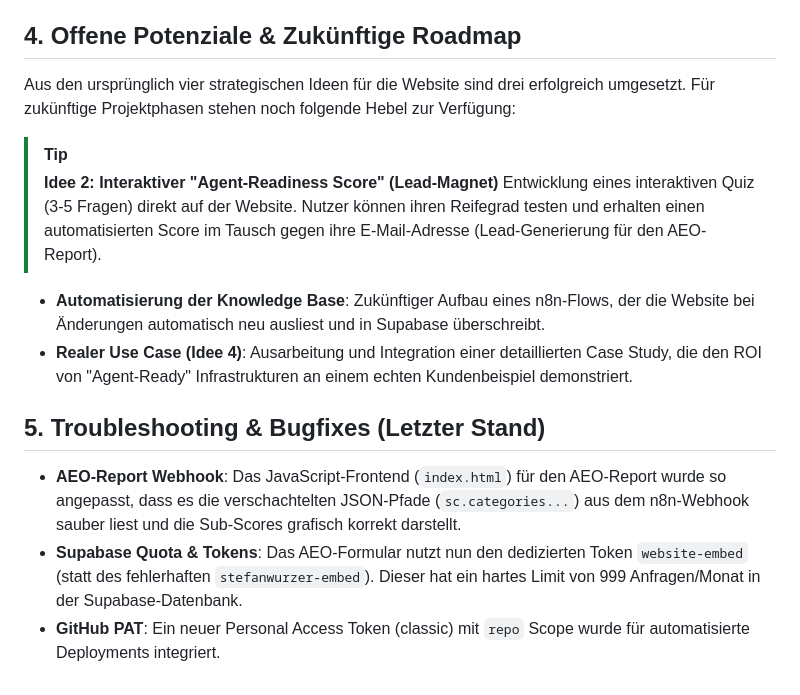
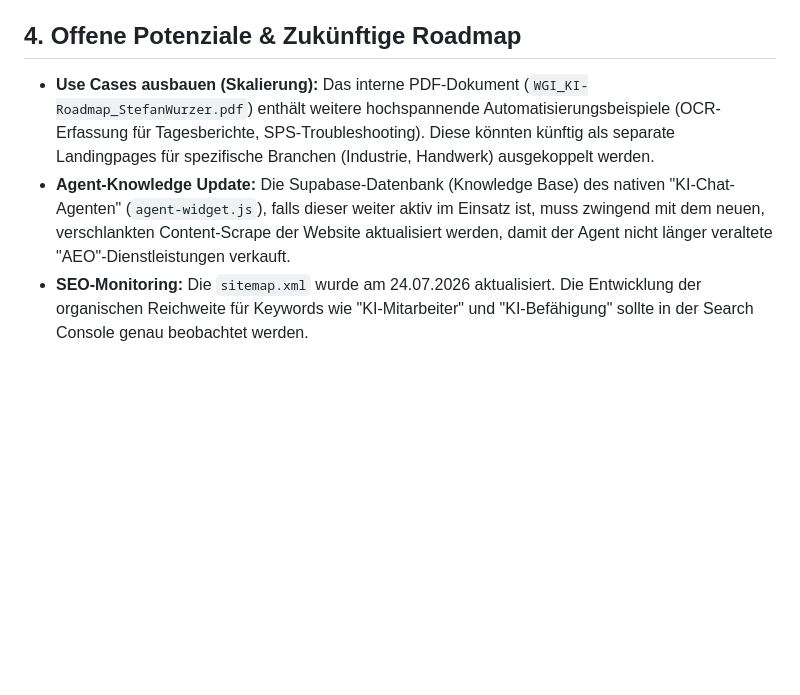
Before and after one commit to steewee17/stefanwurzer.at, a Markdown page: project_state.md, the part around one of its changes. GitHub-like rendering; blank space fills up the shorter version.

```diff
--- a/project_state.md
+++ b/project_state.md
@@ -37,15 +26,5 @@ Das "Gehirn" des Agenten wird dynamisch aus einer Supabase-Datenbank (`tenants`
 
 ## 4. Offene Potenziale & Zukünftige Roadmap
-Aus den ursprünglich vier strategischen Ideen für die Website sind drei erfolgreich umgesetzt. Für zukünftige Projektphasen stehen noch folgende Hebel zur Verfügung:
-
-> [!TIP]
-> **Idee 2: Interaktiver "Agent-Readiness Score" (Lead-Magnet)**
-> Entwicklung eines interaktiven Quiz (3-5 Fragen) direkt auf der Website. Nutzer können ihren Reifegrad testen und erhalten einen automatisierten Score im Tausch gegen ihre E-Mail-Adresse (Lead-Generierung für den AEO-Report).
-
-- **Automatisierung der Knowledge Base**: Zukünftiger Aufbau eines n8n-Flows, der die Website bei Änderungen automatisch neu ausliest und in Supabase überschreibt.
-- **Realer Use Case (Idee 4)**: Ausarbeitung und Integration einer detaillierten Case Study, die den ROI von "Agent-Ready" Infrastrukturen an einem echten Kundenbeispiel demonstriert.
-
-## 5. Troubleshooting & Bugfixes (Letzter Stand)
-- **AEO-Report Webhook**: Das JavaScript-Frontend (`index.html`) für den AEO-Report wurde so angepasst, dass es die verschachtelten JSON-Pfade (`sc.categories...`) aus dem n8n-Webhook sauber liest und die Sub-Scores grafisch korrekt darstellt.
-- **Supabase Quota & Tokens**: Das AEO-Formular nutzt nun den dedizierten Token `website-embed` (statt des fehlerhaften `stefanwurzer-embed`). Dieser hat ein hartes Limit von 999 Anfragen/Monat in der Supabase-Datenbank.
-- **GitHub PAT**: Ein neuer Personal Access Token (classic) mit `repo` Scope wurde für automatisierte Deployments integriert.
+- **Use Cases ausbauen (Skalierung):** Das interne PDF-Dokument (`WGI_KI-Roadmap_StefanWurzer.pdf`) enthält weitere hochspannende Automatisierungsbeispiele (OCR-Erfassung für Tagesberichte, SPS-Troubleshooting). Diese könnten künftig als separate Landingpages für spezifische Branchen (Industrie, Handwerk) ausgekoppelt werden.
+- **Agent-Knowledge Update:** Die Supabase-Datenbank (Knowledge Base) des nativen "KI-Chat-Agenten" (`agent-widget.js`), falls dieser weiter aktiv im Einsatz ist, muss zwingend mit dem neuen, verschlankten Content-Scrape der Website aktualisiert werden, damit der Agent nicht länger veraltete "AEO"-Dienstleistungen verkauft.
+- **SEO-Monitoring:** Die `sitemap.xml` wurde am 24.07.2026 aktualisiert. Die Entwicklung der organischen Reichweite für Keywords wie "KI-Mitarbeiter" und "KI-Befähigung" sollte in der Search Console genau beobachtet werden.
```
Also changed, not shown: other parts of project_state.md (+19 -30 lines).
